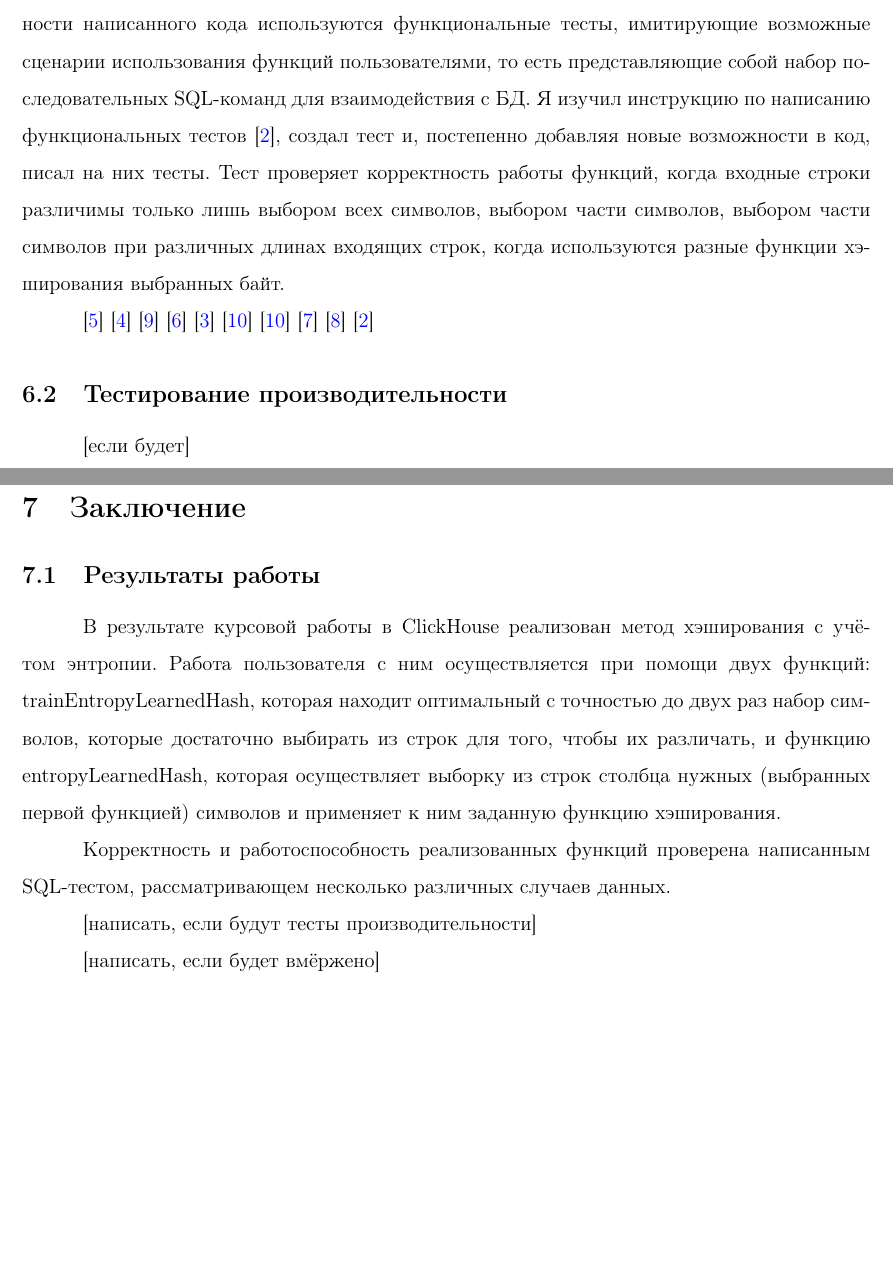
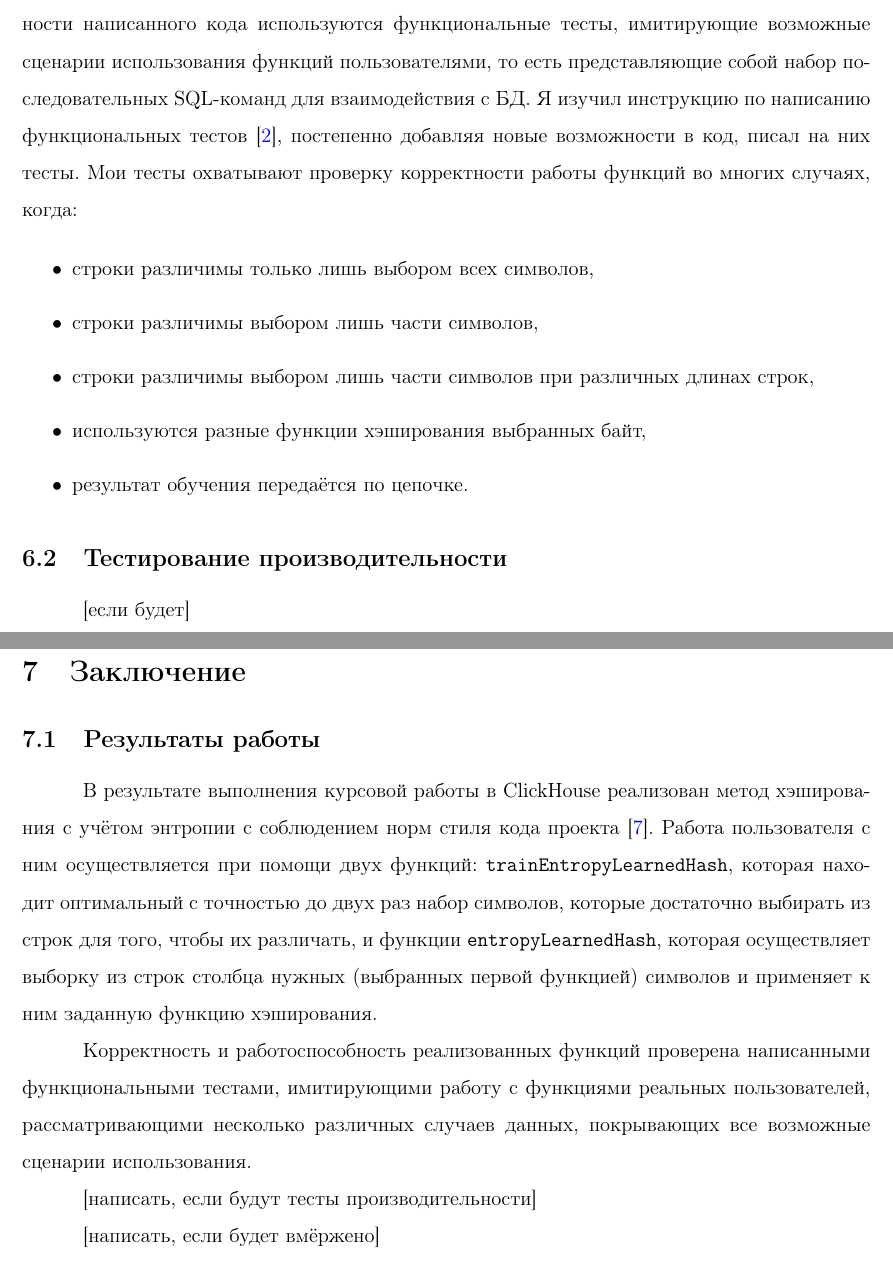
Before and after one commit to Dmitry909/coursework_2year_report, a LaTeX document (coursework.tex): two parts of pages 10 and 11 of 12, joined at a grey line, cut so that both start at the same text, the shorter picture padded with empty space. Compiled offline with pdfLaTeX.

Commit message:
Make references

```diff
--- a/coursework.tex
+++ b/coursework.tex
@@ -179,18 +179,15 @@ maxbibnames=99
 
 \section{Тестирование разработанного решения}
 \subsection{Тестирование работоспособности и корректности}
-Чтобы узнать, как происходит тестирование в ClickHouse, я прочитал документацию по тестированию \cite{clickhouse_testing}. Из неё я узнал, что для тестирования работоспособности и корректности написанного кода используются функциональные тесты, имитирующие возможные сценарии использования функций пользователями, то есть представляющие собой набор последовательных SQL-команд для взаимодействия с БД. Я изучил инструкцию по написанию функциональных тестов \cite{clickhouse_sql_test_queries}, создал тест и, постепенно добавляя новые возможности в код, писал на них тесты. Тест проверяет корректность работы функций, когда входные строки различимы только лишь выбором всех символов, выбором части символов, выбором части символов при различных длинах входящих строк, когда используются разные функции хэширования выбранных байт.
+Чтобы узнать, как происходит тестирование в ClickHouse, я прочитал документацию по тестированию \cite{clickhouse_testing}. Из неё я узнал, что для тестирования работоспособности и корректности написанного кода используются функциональные тесты, имитирующие возможные сценарии использования функций пользователями, то есть представляющие собой набор последовательных SQL-команд для взаимодействия с БД. Я изучил инструкцию по написанию функциональных тестов \cite{clickhouse_sql_test_queries}, постепенно добавляя новые возможности в код, писал на них тесты. Мои тесты охватывают проверку корректности работы функций во многих случаях, когда:
 
-\cite{clickhouse_build_instruction}
-\cite{clickhouse_architecture}
-\cite{clickhouse_data_types}
-\cite{clickhouse_reqular_functions}
-\cite{clickhouse_aggregate_functions}
-\cite{clickhouse_hash_functions}
-\cite{clickhouse_hash_functions}
-\cite{clickhouse_code_style_guide}
-\cite{clickhouse_testing}
-\cite{clickhouse_sql_test_queries}
+\begin{itemize}
+	\item строки различимы только лишь выбором всех символов,
+	\item строки различимы выбором лишь части символов,
+	\item строки различимы выбором лишь части символов при различных длинах строк,
+	\item используются разные функции хэширования выбранных байт,
+	\item результат обучения передаётся по цепочке.
+\end{itemize}
 
 \subsection{Тестирование производительности}
 [если будет]
@@ -199,9 +196,9 @@ maxbibnames=99
 
 \section{Заключение}
 \subsection{Результаты работы}
-В результате курсовой работы в ClickHouse реализован метод хэширования с учётом энтропии. Работа пользователя с ним осуществляется при помощи двух функций: trainEntropyLearnedHash, которая находит оптимальный с точностью до двух раз набор символов, которые достаточно выбирать из строк для того, чтобы их различать, и функцию entropyLearnedHash, которая осуществляет выборку из строк столбца нужных (выбранных первой функцией) символов и применяет к ним заданную функцию хэширования.
+В результате выполнения курсовой работы в ClickHouse реализован метод хэширования с учётом энтропии с соблюдением норм стиля кода проекта \cite{clickhouse_code_style_guide}. Работа пользователя с ним осуществляется при помощи двух функций: \texttt{trainEntropyLearnedHash}, которая находит оптимальный с точностью до двух раз набор символов, которые достаточно выбирать из строк для того, чтобы их различать, и функции \texttt{entropyLearnedHash}, которая осуществляет выборку из строк столбца нужных (выбранных первой функцией) символов и применяет к ним заданную функцию хэширования.
 
-Корректность и работоспособность реализованных функций проверена написанным SQL-тестом, рассматривающем несколько различных случаев данных.
+Корректность и работоспособность реализованных функций проверена написанными функциональными тестами, имитирующими работу с функциями реальных пользователей, рассматривающими несколько различных случаев данных, покрывающих все возможные сценарии использования.
 
 [написать, если будут тесты производительности]
 
```
Also changed, not shown: coursework.tex (4 more changed lines).
